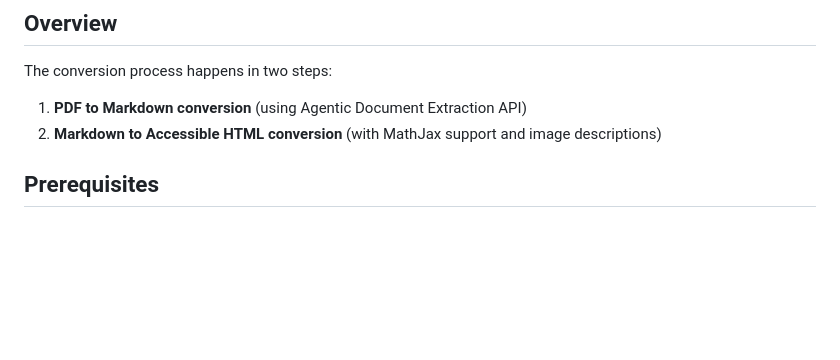
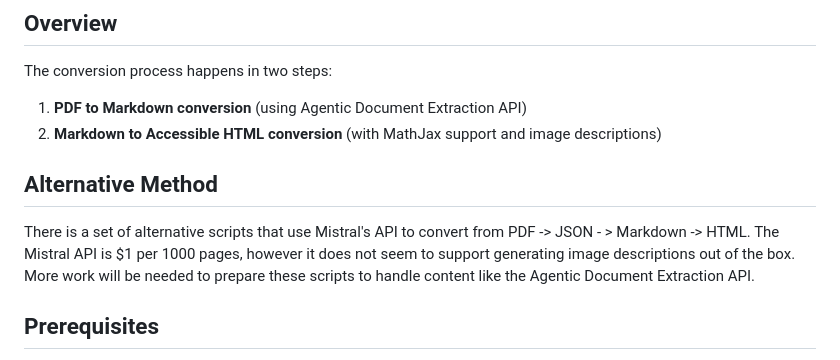
Before and after one commit to Mominadar/pdf-accessible-html-converter-ui, a Markdown page: README.md, the part around the change. Rendered like a GitHub page; blank space fills up the shorter version.

```diff
--- a/README.md
+++ b/README.md
@@ -8,6 +8,10 @@ The conversion process happens in two steps:
 
 1. **PDF to Markdown conversion** (using Agentic Document Extraction API)
 2. **Markdown to Accessible HTML conversion** (with MathJax support and image descriptions)
+
+## Alternative Method
+
+There is a set of alternative scripts that use Mistral's API to convert from PDF -> JSON - > Markdown -> HTML. The Mistral API is $1 per 1000 pages, however it does not seem to support generating image descriptions out of the box. More work will be needed to prepare these scripts to handle content like the Agentic Document Extraction API.
 
 ## Prerequisites
 
```
